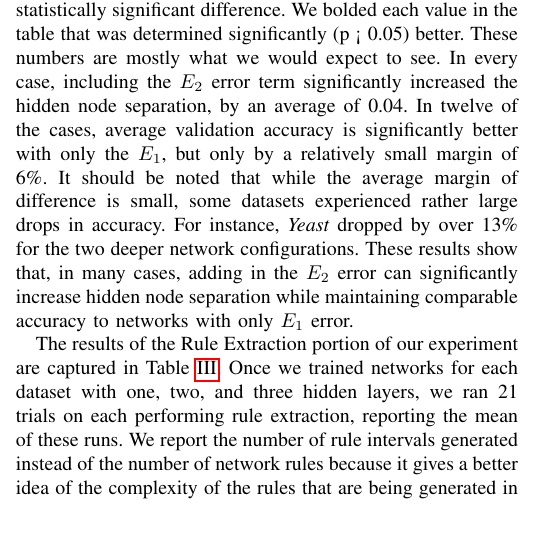
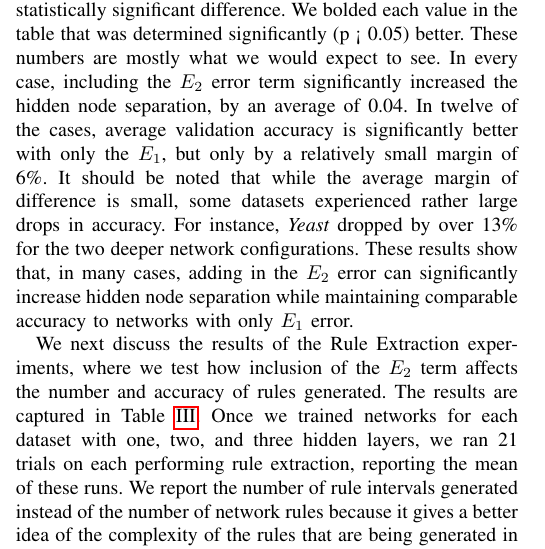
Before and after one commit to amckay13/727Paper, a LaTeX paper (paper.tex, which reads results.tex): part of one column of page 3 of 5, cut so that both start at the same text, the shorter picture padded with empty space. Compiled offline with pdfLaTeX; a missing font is replaced by an installed copy or a similar font; a LaTeX package or settings file that is missing is left out.

Commit message:
added transition between discussion of two exps

```diff
--- a/results.tex
+++ b/results.tex
@@ -136,7 +136,10 @@ These results show that, in many cases, adding in the $E_2$ error can
 significantly increase hidden node separation while maintaining comparable
 accuracy to networks with only $E_1$  error.
 
-The results of the Rule Extraction portion of our experiment are
+We next discuss the results of the Rule Extraction experiments,
+where we test how inclusion of the $E_2$ term affects the number
+and accuracy of rules generated.
+The results are
 captured in Table~\ref{tab:re_results}.
 Once we trained networks for each dataset with
 one, two, and three hidden layers, we ran 21 trials on each performing
```
